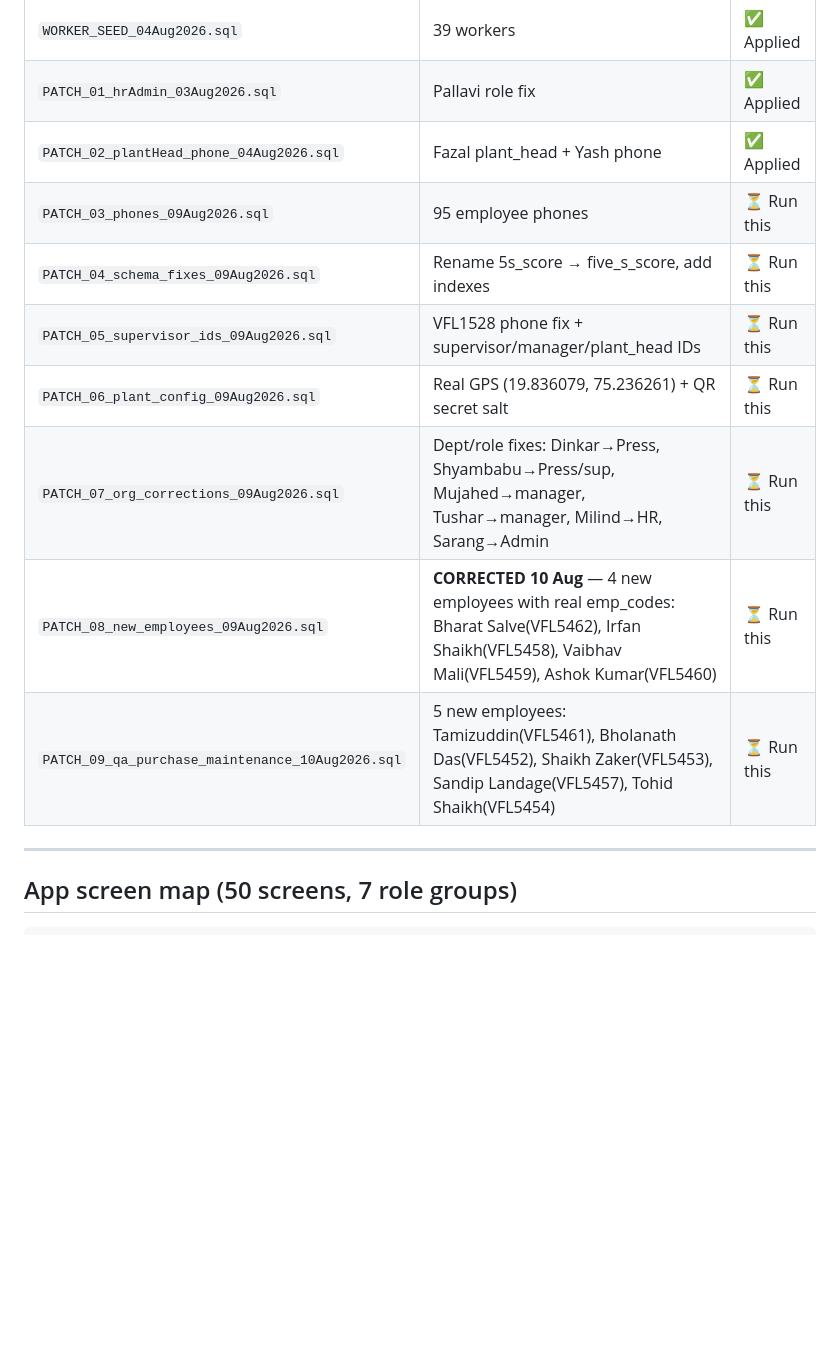
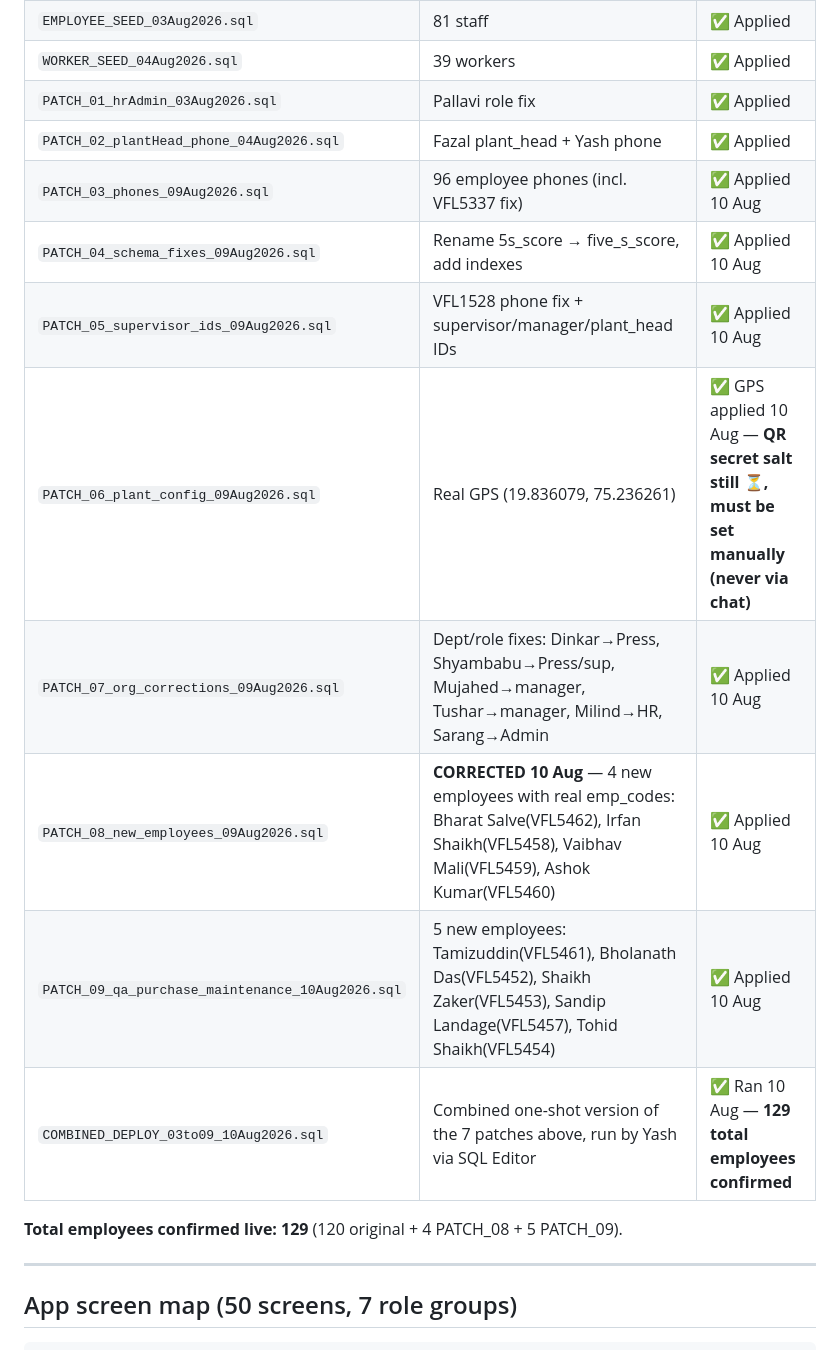
Before and after one commit to erpvarsha-star/forge-os-trial, a Markdown page: CLAUDE.md, the part around the change. Drawn GitHub-style; blank space fills up the shorter version.

Commit message:
forge-os: mark PATCH_03-09 as applied — 129 employees confirmed live
Yash ran COMBINED_DEPLOY_03to09_10Aug2026.sql in the Supabase SQL Editor
and confirmed 129 total employees, matching the expected count.

```diff
--- a/CLAUDE.md
+++ b/CLAUDE.md
@@ -118,13 +118,16 @@ QR salt: PATCH_06 has a commented-out UPDATE — Yash must generate his own secr
 | `WORKER_SEED_04Aug2026.sql` | 39 workers | ✅ Applied |
 | `PATCH_01_hrAdmin_03Aug2026.sql` | Pallavi role fix | ✅ Applied |
 | `PATCH_02_plantHead_phone_04Aug2026.sql` | Fazal plant_head + Yash phone | ✅ Applied |
-| `PATCH_03_phones_09Aug2026.sql` | 95 employee phones | ⏳ Run this |
-| `PATCH_04_schema_fixes_09Aug2026.sql` | Rename 5s_score → five_s_score, add indexes | ⏳ Run this |
-| `PATCH_05_supervisor_ids_09Aug2026.sql` | VFL1528 phone fix + supervisor/manager/plant_head IDs | ⏳ Run this |
-| `PATCH_06_plant_config_09Aug2026.sql` | Real GPS (19.836079, 75.236261) + QR secret salt | ⏳ Run this |
-| `PATCH_07_org_corrections_09Aug2026.sql` | Dept/role fixes: Dinkar→Press, Shyambabu→Press/sup, Mujahed→manager, Tushar→manager, Milind→HR, Sarang→Admin | ⏳ Run this |
-| `PATCH_08_new_employees_09Aug2026.sql` | **CORRECTED 10 Aug** — 4 new employees with real emp_codes: Bharat Salve(VFL5462), Irfan Shaikh(VFL5458), Vaibhav Mali(VFL5459), Ashok Kumar(VFL5460) | ⏳ Run this |
-| `PATCH_09_qa_purchase_maintenance_10Aug2026.sql` | 5 new employees: Tamizuddin(VFL5461), Bholanath Das(VFL5452), Shaikh Zaker(VFL5453), Sandip Landage(VFL5457), Tohid Shaikh(VFL5454) | ⏳ Run this |
+| `PATCH_03_phones_09Aug2026.sql` | 96 employee phones (incl. VFL5337 fix) | ✅ Applied 10 Aug |
+| `PATCH_04_schema_fixes_09Aug2026.sql` | Rename 5s_score → five_s_score, add indexes | ✅ Applied 10 Aug |
+| `PATCH_05_supervisor_ids_09Aug2026.sql` | VFL1528 phone fix + supervisor/manager/plant_head IDs | ✅ Applied 10 Aug |
+| `PATCH_06_plant_config_09Aug2026.sql` | Real GPS (19.836079, 75.236261) | ✅ GPS applied 10 Aug — **QR secret salt still ⏳, must be set manually (never via chat)** |
+| `PATCH_07_org_corrections_09Aug2026.sql` | Dept/role fixes: Dinkar→Press, Shyambabu→Press/sup, Mujahed→manager, Tushar→manager, Milind→HR, Sarang→Admin | ✅ Applied 10 Aug |
+| `PATCH_08_new_employees_09Aug2026.sql` | **CORRECTED 10 Aug** — 4 new employees with real emp_codes: Bharat Salve(VFL5462), Irfan Shaikh(VFL5458), Vaibhav Mali(VFL5459), Ashok Kumar(VFL5460) | ✅ Applied 10 Aug |
+| `PATCH_09_qa_purchase_maintenance_10Aug2026.sql` | 5 new employees: Tamizuddin(VFL5461), Bholanath Das(VFL5452), Shaikh Zaker(VFL5453), Sandip Landage(VFL5457), Tohid Shaikh(VFL5454) | ✅ Applied 10 Aug |
+| `COMBINED_DEPLOY_03to09_10Aug2026.sql` | Combined one-shot version of the 7 patches above, run by Yash via SQL Editor | ✅ Ran 10 Aug — **129 total employees confirmed** |
+
+**Total employees confirmed live: 129** (120 original + 4 PATCH_08 + 5 PATCH_09).
 
 ---
 
```
